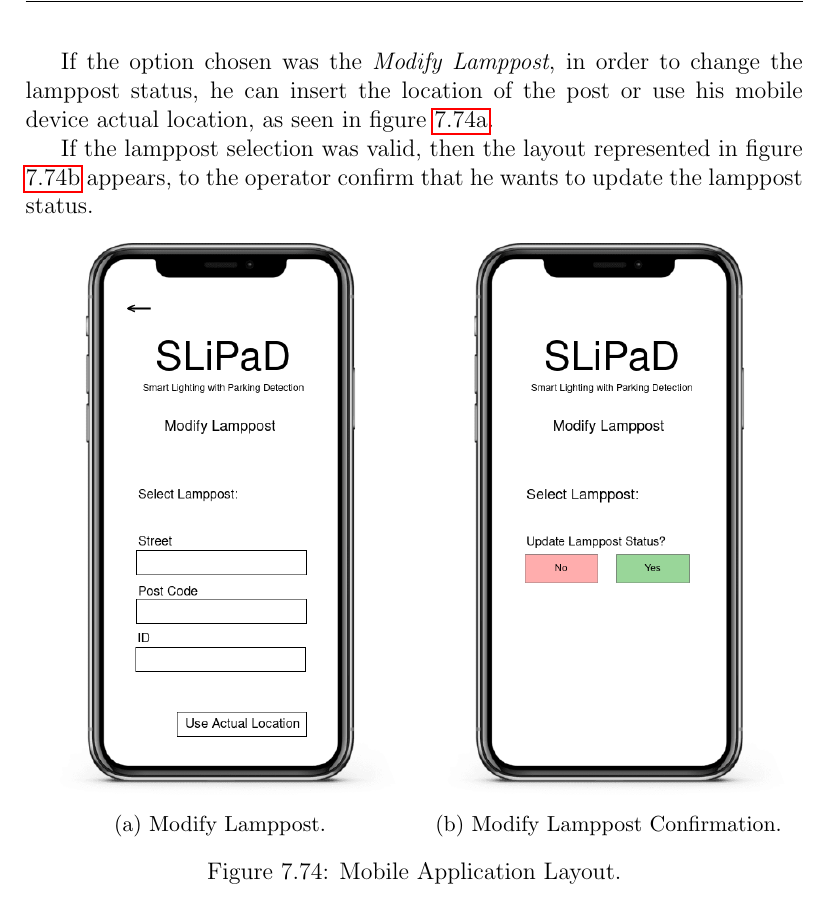
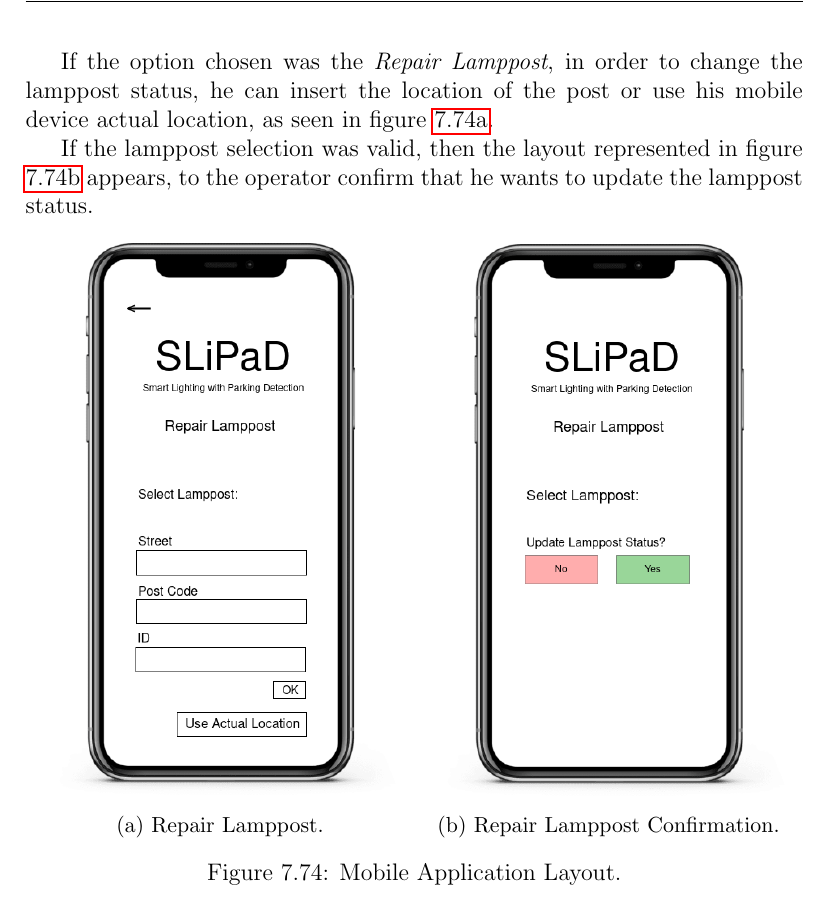
Before and after one commit to ESRGgroup9/slipad, a LaTeX thesis (report/report.tex, which reads report/texts/sw_gui_layouts.tex): part of page 166 of 175, cut so that both start at the same text. Compiled offline with pdfLaTeX.

Commit message:
Repair lamppost

```diff
--- a/report/texts/sw_gui_layouts.tex
+++ b/report/texts/sw_gui_layouts.tex
@@ -48,7 +48,7 @@ If the operator clicks on the \textit{Add New Lamppost} option, then he is redir
 \end{figure}
 
 \clearpage
-If the option chosen was the \textit{Modify Lamppost}, in order to change the lamppost status, he can insert the location of the post or use his mobile device actual location, as seen in figure \ref{fig:modifyLamppost}.
+If the option chosen was the \textit{Repair Lamppost}, in order to change the lamppost status, he can insert the location of the post or use his mobile device actual location, as seen in figure \ref{fig:repair}.
 
 %\begin{figure}[H]
 %	\centering
@@ -57,7 +57,7 @@ If the option chosen was the \textit{Modify Lamppost}, in order to change the la
 %	\label{fig:modifyLamppost}
 %\end{figure}
 
-If the lamppost selection was valid, then the layout represented in figure \ref{fig:acceptModify} appears, to the operator confirm that he wants to update the lamppost status.
+If the lamppost selection was valid, then the layout represented in figure \ref{fig:acceptRepair} appears, to the operator confirm that he wants to update the lamppost status.
 
 %\begin{figure}[H]
 %	\centering
@@ -70,15 +70,15 @@ If the lamppost selection was valid, then the layout represented in figure \ref{
 	\centering
 	\begin{subfigure}{.5\textwidth}
 		\centering
-		\includegraphics[width=.95\linewidth]{10gui_layouts/App/modifyLamppost}
-		\caption{Modify Lamppost.}
-		\label{fig:modifyLamppost}
+		\includegraphics[width=.95\linewidth]{10gui_layouts/App/repair}
+		\caption{Repair Lamppost.}
+		\label{fig:repair}
 	\end{subfigure}%
 	\begin{subfigure}{.5\textwidth}
 		\centering
-		\includegraphics[width=.95\linewidth]{10gui_layouts/App/acceptModify}
-		\caption{Modify Lamppost Confirmation.}
-		\label{fig:acceptModify}
+		\includegraphics[width=.95\linewidth]{10gui_layouts/App/acceptRepair}
+		\caption{Repair Lamppost Confirmation.}
+		\label{fig:acceptRepair}
 	\end{subfigure}
 	\caption{Mobile Application Layout.}
 	\label{fig:App2}
```
Also changed, not shown: report/images/10gui_layouts/App/acceptModify.png (deleted), report/images/10gui_layouts/App/acceptRepair.png (added), report/images/10gui_layouts/App/addNewLamppost.png, report/images/10gui_layouts/App/modifyLamppost.png (deleted), report/images/10gui_layouts/App/repair.png (added), report/texts/sw_gui_layouts.tex (2 more changed lines), 1 other file.
